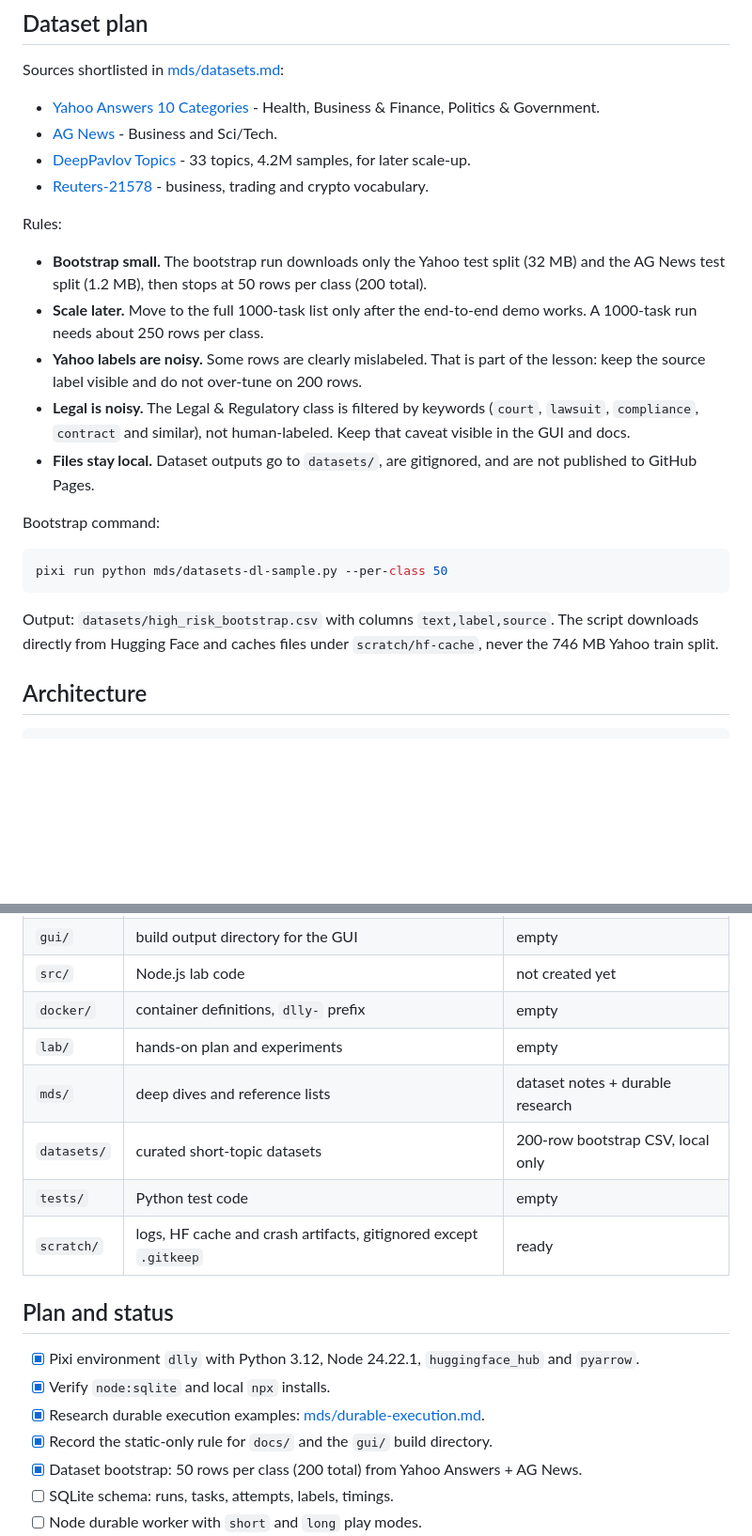
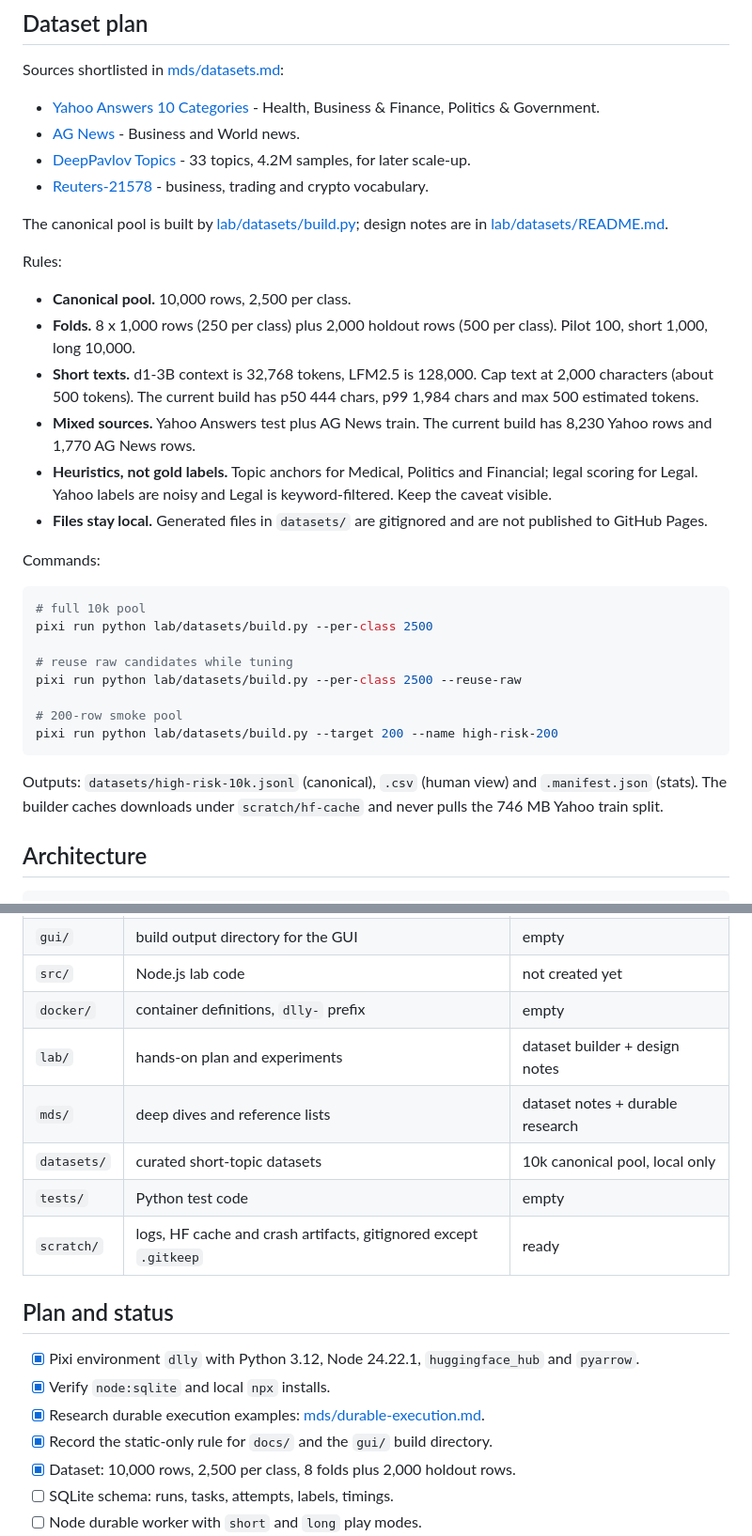
Before and after one commit to AISidesKicks/doolally-trollino-rodeo, a Markdown page: INTENT.md, 2 parts joined by grey strips. Shown at 94% size. Drawn GitHub-style; blank space fills up the shorter version.

Commit message:
docs(intent): record 10k dataset plan and length budget

````diff
--- a/INTENT.md
+++ b/INTENT.md
@@ -56,25 +56,35 @@ The demo is meant to be watched, not just benchmarked. A batch is small enough t
 Sources shortlisted in [mds/datasets.md](mds/datasets.md):
 
 - [Yahoo Answers 10 Categories](https://huggingface.co/datasets/yassiracharki/Yahoo_Answers_10_categories_for_NLP) - Health, Business & Finance, Politics & Government.
-- [AG News](https://huggingface.co/datasets/fancyzhx/ag_news) - Business and Sci/Tech.
+- [AG News](https://huggingface.co/datasets/fancyzhx/ag_news) - Business and World news.
 - [DeepPavlov Topics](https://deeppavlov.ai/datasets/topics) - 33 topics, 4.2M samples, for later scale-up.
 - [Reuters-21578](https://huggingface.co/datasets/ucirvine/reuters21578) - business, trading and crypto vocabulary.
 
+The canonical pool is built by [lab/datasets/build.py](lab/datasets/build.py); design notes are in [lab/datasets/README.md](lab/datasets/README.md).
+
 Rules:
 
-- **Bootstrap small.** The bootstrap run downloads only the Yahoo test split (32 MB) and the AG News test split (1.2 MB), then stops at 50 rows per class (200 total).
-- **Scale later.** Move to the full 1000-task list only after the end-to-end demo works. A 1000-task run needs about 250 rows per class.
-- **Yahoo labels are noisy.** Some rows are clearly mislabeled. That is part of the lesson: keep the source label visible and do not over-tune on 200 rows.
-- **Legal is noisy.** The Legal & Regulatory class is filtered by keywords (`court`, `lawsuit`, `compliance`, `contract` and similar), not human-labeled. Keep that caveat visible in the GUI and docs.
-- **Files stay local.** Dataset outputs go to `datasets/`, are gitignored, and are not published to GitHub Pages.
+- **Canonical pool.** 10,000 rows, 2,500 per class.
+- **Folds.** 8 x 1,000 rows (250 per class) plus 2,000 holdout rows (500 per class). Pilot 100, short 1,000, long 10,000.
+- **Short texts.** d1-3B context is 32,768 tokens, LFM2.5 is 128,000. Cap text at 2,000 characters (about 500 tokens). The current build has p50 444 chars, p99 1,984 chars and max 500 estimated tokens.
+- **Mixed sources.** Yahoo Answers test plus AG News train. The current build has 8,230 Yahoo rows and 1,770 AG News rows.
+- **Heuristics, not gold labels.** Topic anchors for Medical, Politics and Financial; legal scoring for Legal. Yahoo labels are noisy and Legal is keyword-filtered. Keep the caveat visible.
+- **Files stay local.** Generated files in `datasets/` are gitignored and are not published to GitHub Pages.
 
-Bootstrap command:
+Commands:
 
 ```bash
-pixi run python mds/datasets-dl-sample.py --per-class 50
+# full 10k pool
+pixi run python lab/datasets/build.py --per-class 2500
+
+# reuse raw candidates while tuning
+pixi run python lab/datasets/build.py --per-class 2500 --reuse-raw
+
+# 200-row smoke pool
+pixi run python lab/datasets/build.py --target 200 --name high-risk-200
 ```
 
-Output: `datasets/high_risk_bootstrap.csv` with columns `text,label,source`. The script downloads directly from Hugging Face and caches files under `scratch/hf-cache`, never the 746 MB Yahoo train split.
+Outputs: `datasets/high-risk-10k.jsonl` (canonical), `.csv` (human view) and `.manifest.json` (stats). The builder caches downloads under `scratch/hf-cache` and never pulls the 746 MB Yahoo train split.
 
 ## Architecture
 
@@ -107,9 +117,9 @@ Python flow (pixi dlly)  --  dataset sampling and preparation
 | `gui/` | build output directory for the GUI | empty |
 | `src/` | Node.js lab code | not created yet |
 | `docker/` | container definitions, `dlly-` prefix | empty |
-| `lab/` | hands-on plan and experiments | empty |
+| `lab/` | hands-on plan and experiments | dataset builder + design notes |
 | `mds/` | deep dives and reference lists | dataset notes + durable research |
-| `datasets/` | curated short-topic datasets | 200-row bootstrap CSV, local only |
+| `datasets/` | curated short-topic datasets | 10k canonical pool, local only |
 | `tests/` | Python test code | empty |
 | `scratch/` | logs, HF cache and crash artifacts, gitignored except `.gitkeep` | ready |
 
@@ -119,7 +129,7 @@ Python flow (pixi dlly)  --  dataset sampling and preparation
 - [x] Verify `node:sqlite` and local `npx` installs.
 - [x] Research durable execution examples: [mds/durable-execution.md](mds/durable-execution.md).
 - [x] Record the static-only rule for `docs/` and the `gui/` build directory.
-- [x] Dataset bootstrap: 50 rows per class (200 total) from Yahoo Answers + AG News.
+- [x] Dataset: 10,000 rows, 2,500 per class, 8 folds plus 2,000 holdout rows.
 - [ ] SQLite schema: runs, tasks, attempts, labels, timings.
 - [ ] Node durable worker with `short` and `long` play modes.
 - [ ] llama.cpp Docker services for both models.
````
